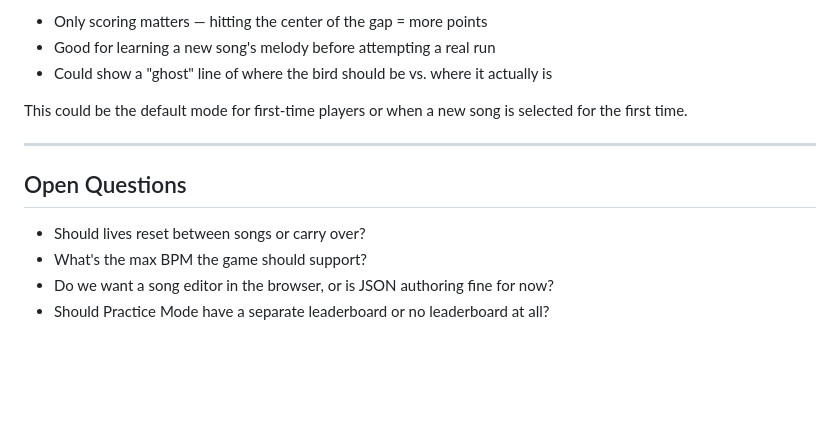
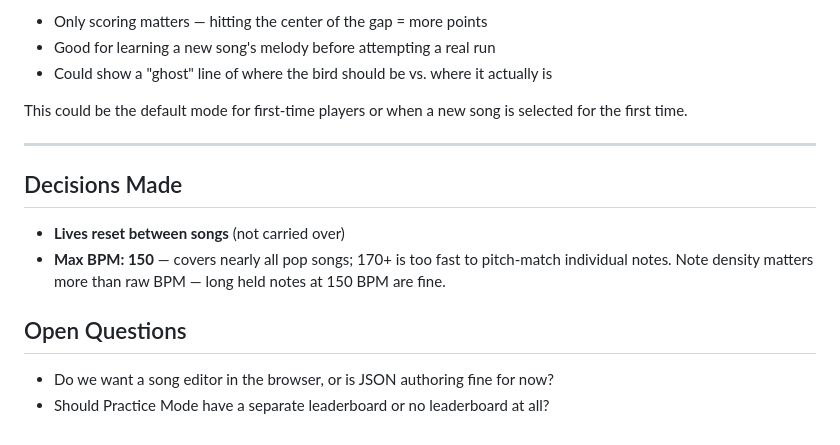
Before and after one commit to gosubay/oohwoo, a Markdown page: ROADMAP.md, the part around the change. GitHub-like rendering; blank space fills up the shorter version.

Commit message:
docs(roadmap): record design decisions — lives reset per song, max BPM 150
Co-Authored-By: Claude Sonnet 4.6 <noreply@anthropic.com>

```diff
--- a/ROADMAP.md
+++ b/ROADMAP.md
@@ -68,9 +68,12 @@ This could be the default mode for first-time players or when a new song is sele
 
 ---
 
+## Decisions Made
+
+- **Lives reset between songs** (not carried over)
+- **Max BPM: 150** — covers nearly all pop songs; 170+ is too fast to pitch-match individual notes. Note density matters more than raw BPM — long held notes at 150 BPM are fine.
+
 ## Open Questions
 
-- Should lives reset between songs or carry over?
-- What's the max BPM the game should support?
 - Do we want a song editor in the browser, or is JSON authoring fine for now?
 - Should Practice Mode have a separate leaderboard or no leaderboard at all?
```
